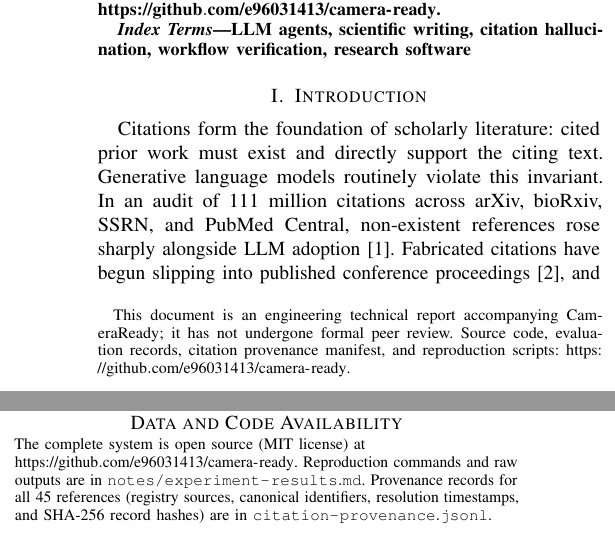
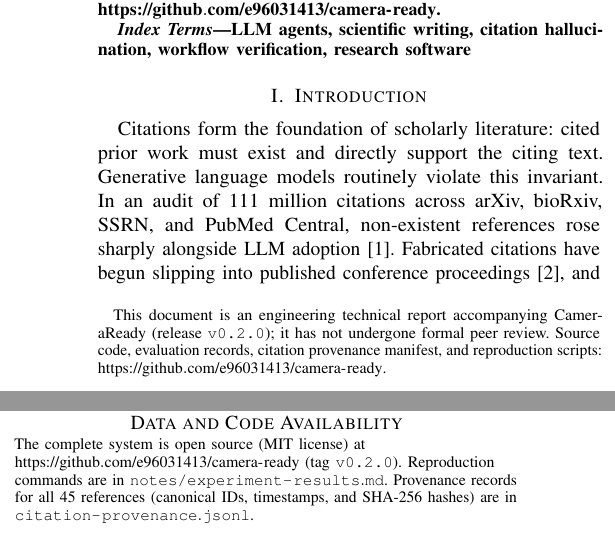
Before and after one commit to e96031413/camera-ready, a LaTeX paper (papers/camera-ready-paper/main.tex): two parts of the columns of pages 1 and 5 of 6, joined at a grey line, cut so that both start at the same text. Compiled offline with pdfLaTeX; a missing font is replaced by an installed copy or a similar font; a LaTeX package or settings file that is missing is left out.

Commit message:
docs: update main.tex and main.pdf with tag v0.2.0, refined Abstract and Table IV

```diff
--- a/papers/camera-ready-paper/main.tex
+++ b/papers/camera-ready-paper/main.tex
@@ -39,7 +39,7 @@
 
 \author{
     \IEEEauthorblockN{Yanwei Liu}
-    \IEEEauthorblockA{Independent Researcher\thanks{This document is an engineering technical report accompanying CameraReady; it has not undergone formal peer review. Source code, evaluation records, citation provenance manifest, and reproduction scripts: \protect\url{https://github.com/e96031413/camera-ready}.}}
+    \IEEEauthorblockA{Independent Researcher\thanks{This document is an engineering technical report accompanying CameraReady (release \texttt{v0.2.0}); it has not undergone formal peer review. Source code, evaluation records, citation provenance manifest, and reproduction scripts: \protect\url{https://github.com/e96031413/camera-ready}.}}
 }
 
 \maketitle
@@ -412,7 +412,7 @@ Citation hallucination, numerical drift, and formatting violations are structura
 \section*{Data and Code Availability}
 \vspace{-2pt}
 {\raggedright\footnotesize
-The complete system is open source (MIT license) at \url{https://github.com/e96031413/camera-ready}. Reproduction commands and raw outputs are in \path{notes/experiment-results.md}. Provenance records for all 45 references (registry sources, canonical identifiers, resolution timestamps, and SHA-256 record hashes) are in \path{citation-provenance.jsonl}.\par}
+The complete system is open source (MIT license) at \url{https://github.com/e96031413/camera-ready} (tag \texttt{v0.2.0}). Reproduction commands are in \path{notes/experiment-results.md}. Provenance records for all 45 references (canonical IDs, timestamps, and SHA-256 hashes) are in \path{citation-provenance.jsonl}.\par}
 
 \newpage
 \label{ReferencesStart}
```
Also changed, not shown: papers/camera-ready-paper/notes/arxiv-submission-report.md (+2 -2 lines), papers/camera-ready-paper/main.pdf.
